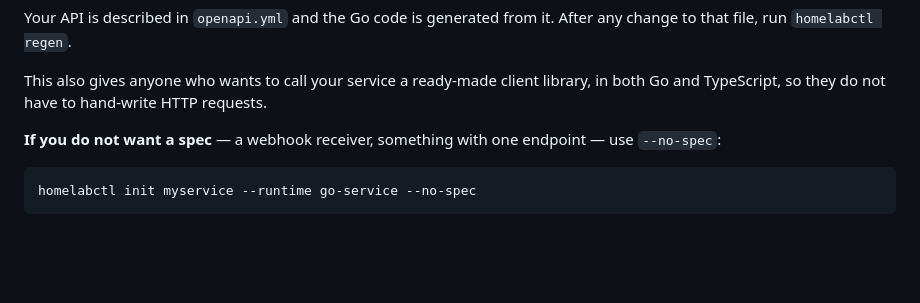
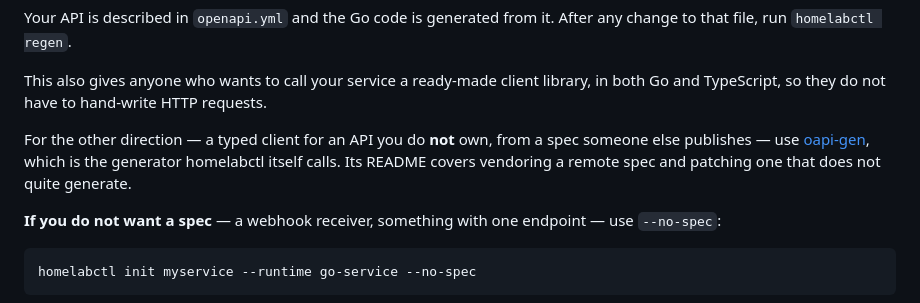
Before and after one commit to ChristopherScot/homelabctl, a Markdown page: README.md, the part around the change. Rendered like a GitHub page; blank space fills up the shorter version.

Commit message:
Point at oapi-gen where a reader asks for it
The go-service section already says a spec gives callers a ready-made
client. The inverse - a client for an API you do not own - now points
at oapi-gen from there, which is where the deleted doc's content went.

homelabctl imports oapi-gen/codegen and pins its version, so calling
it the generator homelabctl itself calls is accurate.

```diff
--- a/README.md
+++ b/README.md
@@ -324,6 +324,12 @@ it. After any change to that file, run `homelabctl regen`.
 This also gives anyone who wants to call your service a ready-made client
 library, in both Go and TypeScript, so they do not have to hand-write HTTP
 requests.
+
+For the other direction — a typed client for an API you do **not** own,
+from a spec someone else publishes — use
+[oapi-gen](https://github.com/ChristopherScot/oapi-gen), which is the
+generator homelabctl itself calls. Its README covers vendoring a remote
+spec and patching one that does not quite generate.
 
 **If you do not want a spec** — a webhook receiver, something with one
 endpoint — use `--no-spec`:
```
